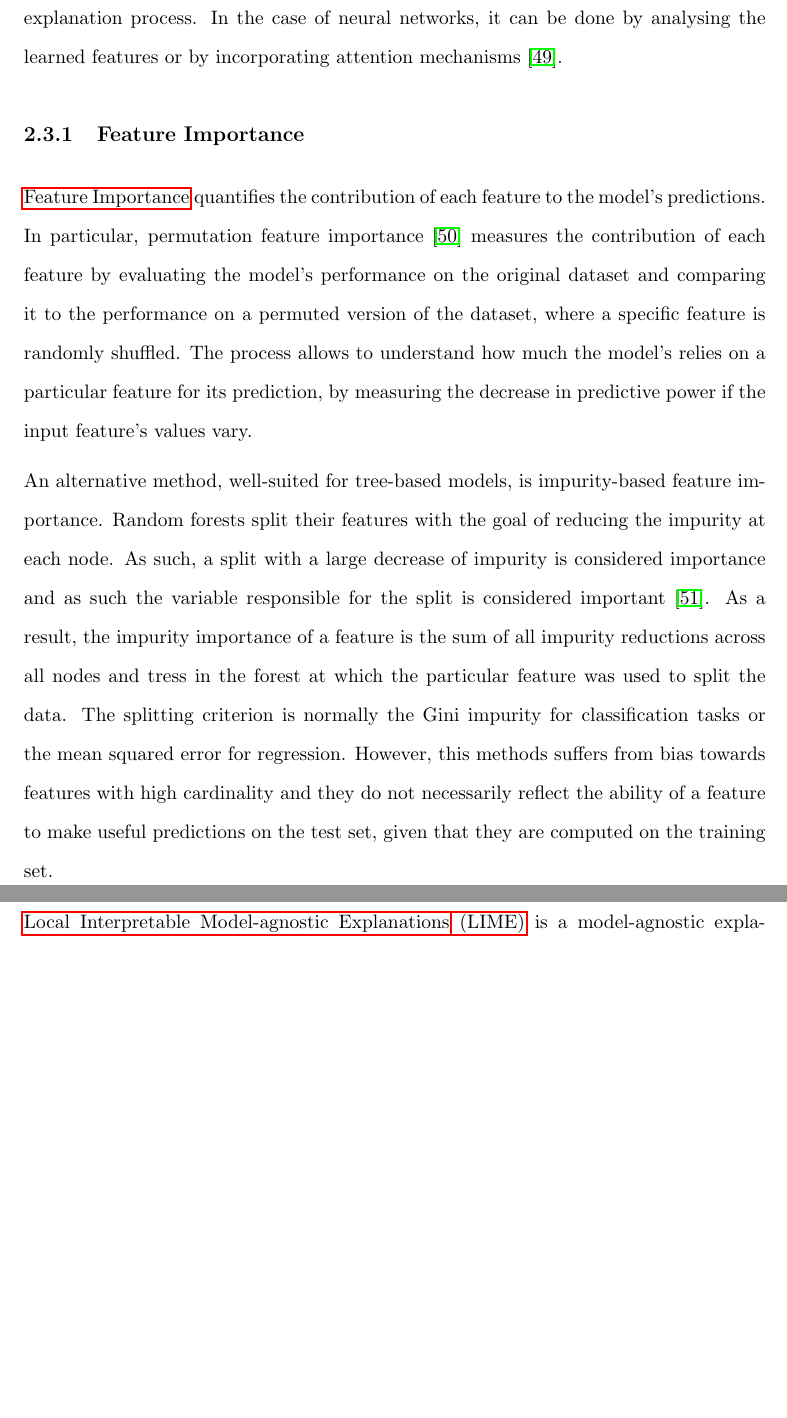
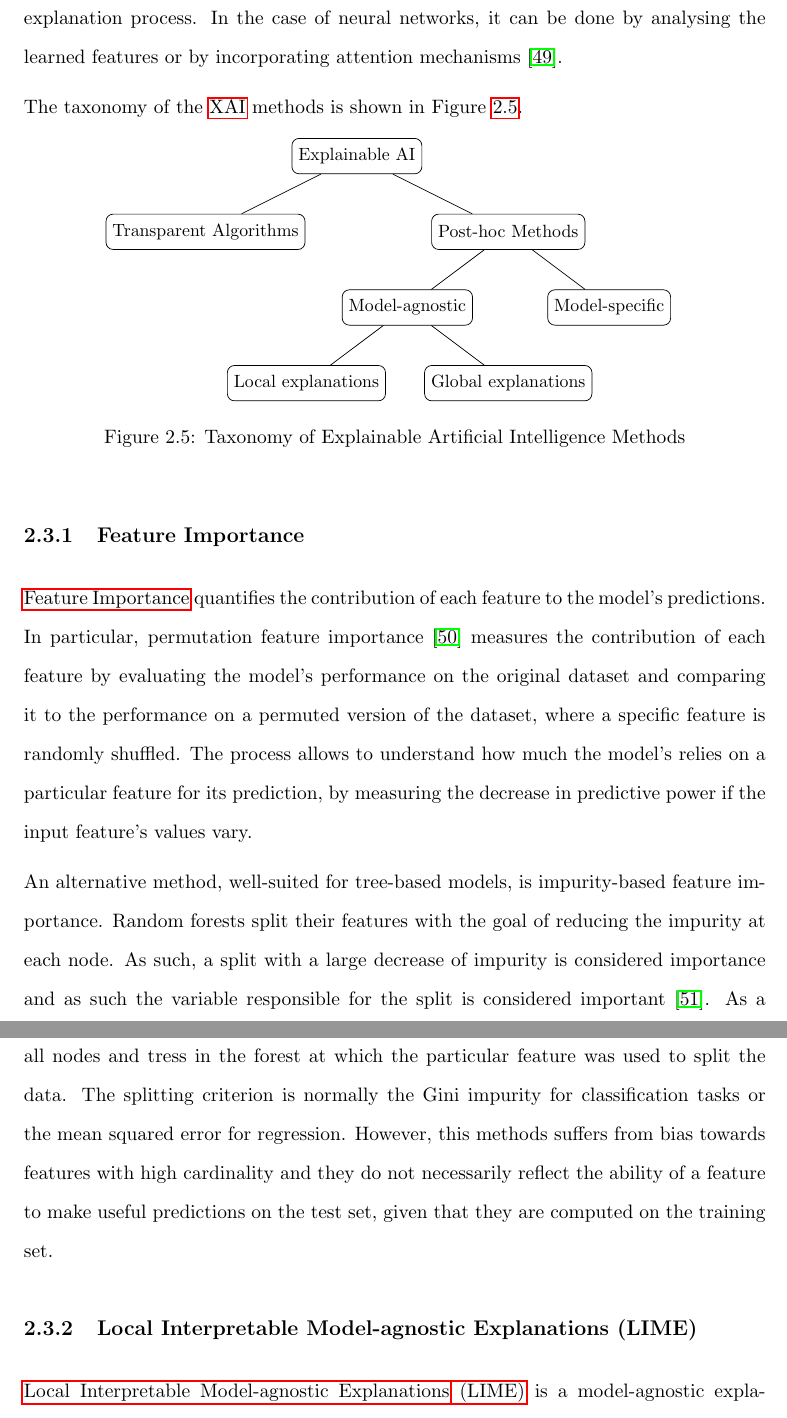
Before and after one commit to ingridpi/xdl-portfolio, a LaTeX thesis (report/Thesis.tex, which reads report/bibliography.bib, report/contents/background.tex, report/figures/xai-taxonomy.tex): two parts of pages 40 and 41 of 58, joined at a grey line, cut so that both start at the same text, the shorter picture padded with empty space. Compiled offline with pdfLaTeX.

Commit message:
Add taxonomy figure

```diff
--- a/report/bibliography.bib
+++ b/report/bibliography.bib
@@ -391,0 +395,3 @@
+  edition   = {3},
+  booktitle = {Interpretable Machine Learning},
+  title     = {LIME},
--- a/report/contents/background.tex
+++ b/report/contents/background.tex
@@ -327,6 +327,14 @@ Although there are many possible classifications of \acrshort{xai} methods, they
 
 Another classification relates to whether the explanation method depends on the type of model it is being applied to. On the one hand, model-agnostic methods are applied to any model regardless of its internal architecture. The methods are model-independent, and treat all types of models as black boxes. The analysis is conducted by understanding the input-output behaviour and how small perturbations to the input impact the output. Examples include \acrfull{lime} \cite{Ribeiro2016} and \acrfull{shap} \cite{Lundberg2017}. On the other hand, model-specific methods are tailored to the architecture of the model and leverage its components as part of the explanation process. In the case of neural networks, it can be done by analysing the learned features or by incorporating attention mechanisms \cite{Amirshahi2023}.
 
+The taxonomy of the \acrshort{xai} methods is shown in Figure \ref{fig:xai_taxonomy}.
+\begin{figure}[h]
+    \centering
+    \input{figures/xai-taxonomy.tex}
+    \caption{Taxonomy of Explainable Artificial Intelligence Methods}
+    \label{fig:xai_taxonomy}
+\end{figure}
+
 \subsection{Feature Importance} \label{sec:featureimportance}
 
 \Gls{featureimportance} quantifies the contribution of each feature to the model's predictions. In particular, permutation feature importance \cite{Breiman2001} measures the contribution of each feature by evaluating the model's performance on the original dataset and comparing it to the performance on a permuted version of the dataset, where a specific feature is randomly shuffled. The process allows to understand how much the model's relies on a particular feature for its prediction, by measuring the decrease in predictive power if the input feature's values vary.
--- /dev/null
+++ b/report/figures/xai-taxonomy.tex
@@ -0,0 +1,18 @@
+\begin{tikzpicture}[
+  level 1/.style={sibling distance=60mm, level distance=15mm},
+  level 2/.style={sibling distance=40mm, level distance=15mm},
+  level 3/.style={sibling distance=40mm, level distance=15mm},
+  every node/.style={rectangle, draw=black, rounded corners, align=center, font=\small, minimum height=0.7cm}
+]
+
+\node {Explainable AI}
+  child {node {Transparent Algorithms}}
+  child {node {Post-hoc Methods}
+    child {node {Model-agnostic}
+      child {node {Local explanations}}
+      child {node {Global explanations}}
+    }
+    child {node {Model-specific}}
+  };
+
+\end{tikzpicture}
```
Also changed, not shown: report/Thesis.pdf, report/bibliography.bib (17 more changed lines).
